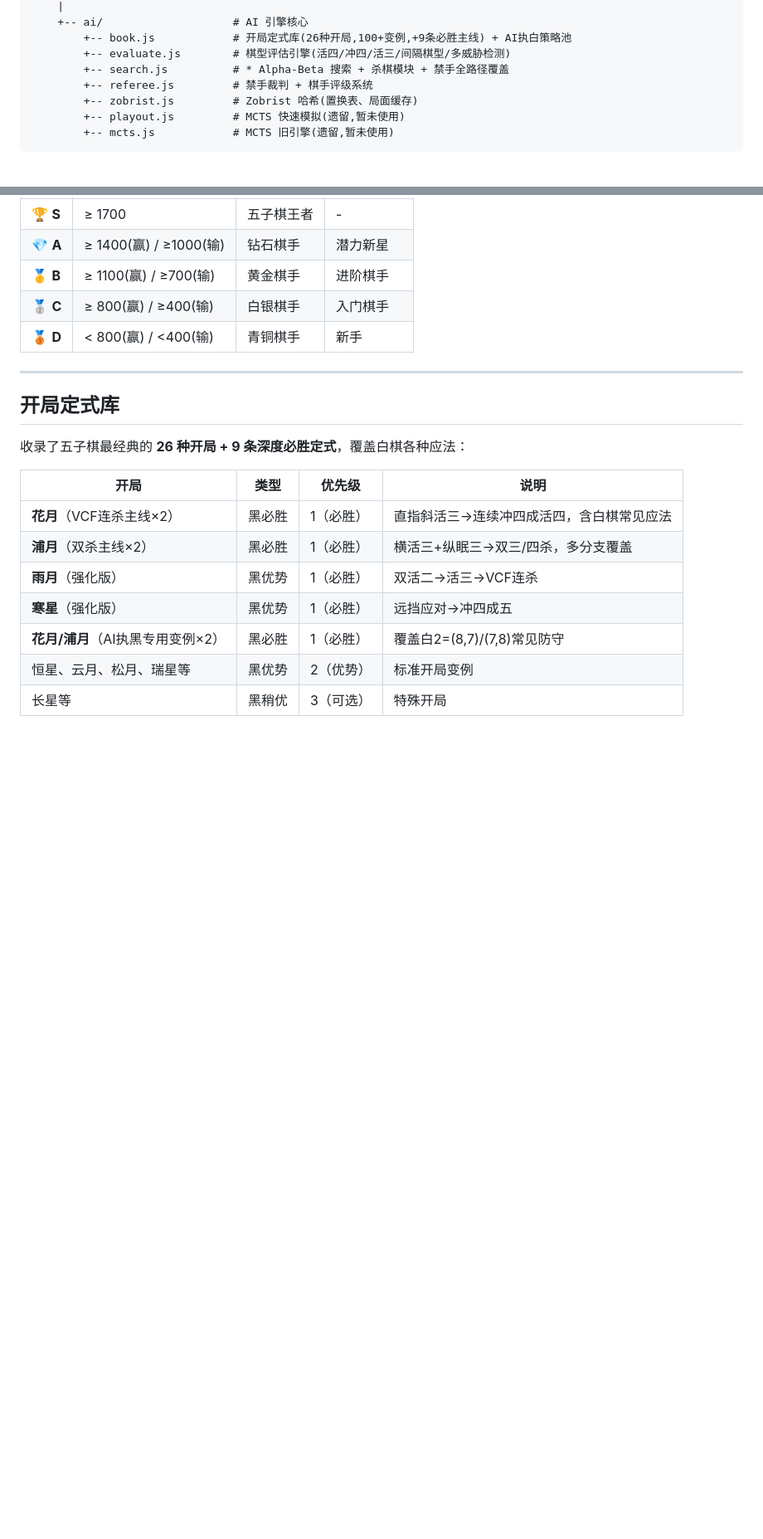
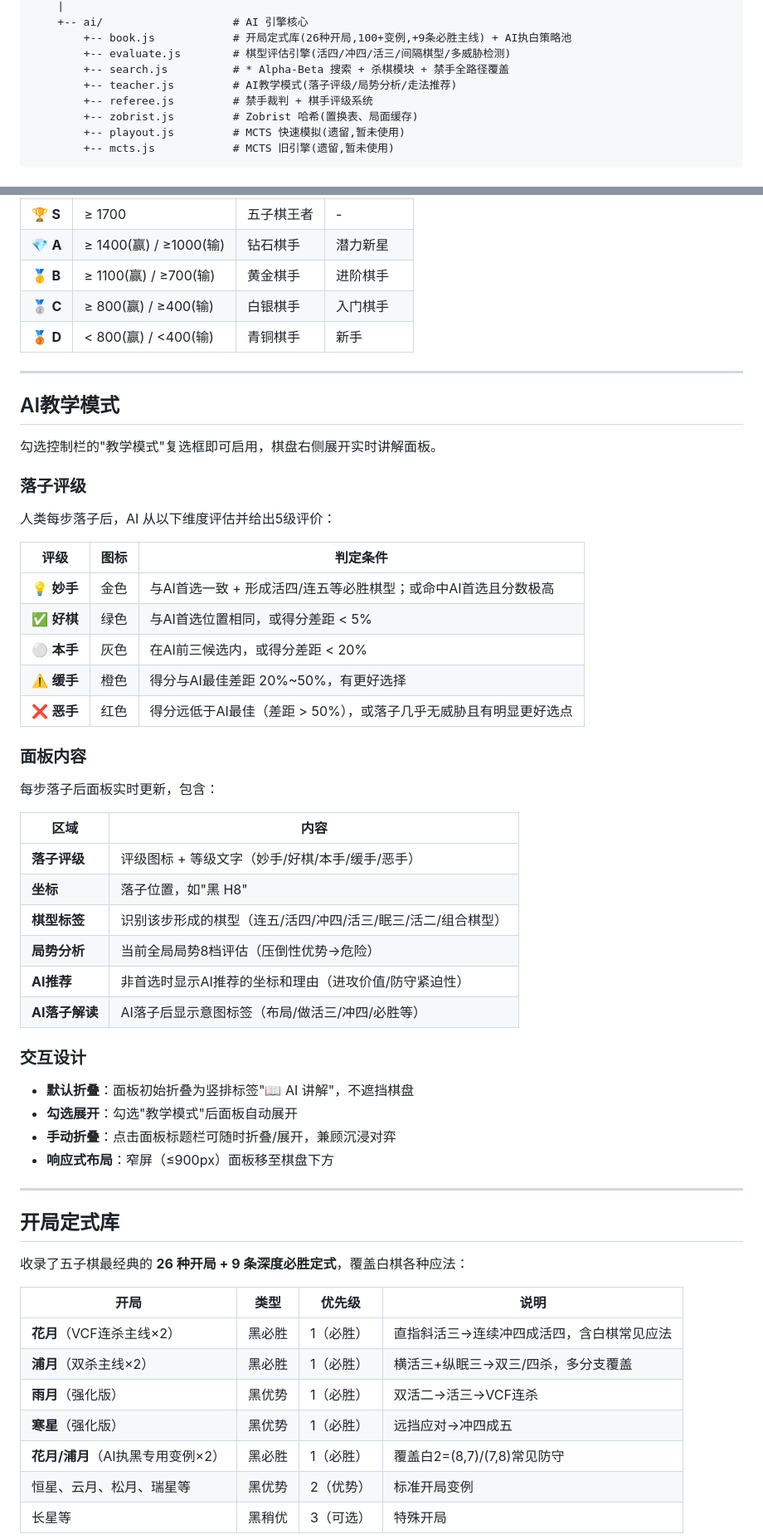
Before and after one commit to yifvs/Renju, a Markdown page: README.md, 2 parts joined by grey strips. Shown at 83% size. GitHub-like rendering; blank space fills up the shorter version.

```diff
--- a/README.md
+++ b/README.md
@@ -68,6 +70,7 @@ e:/五指棋/
         +-- book.js            # 开局定式库(26种开局,100+变例,+9条必胜主线) + AI执白策略池
         +-- evaluate.js        # 棋型评估引擎(活四/冲四/活三/间隔棋型/多威胁检测)
         +-- search.js          # * Alpha-Beta 搜索 + 杀棋模块 + 禁手全路径覆盖
+        +-- teacher.js         # AI教学模式(落子评级/局势分析/走法推荐)
         +-- referee.js         # 禁手裁判 + 棋手评级系统
         +-- zobrist.js         # Zobrist 哈希(置换表、局面缓存)
         +-- playout.js         # MCTS 快速模拟(遗留,暂未使用)
@@ -250,6 +255,44 @@ NG  O O _ O      --> 跳三(中间有空位,下一步只能成冲四)
 
 ---
 
+## AI教学模式
+
+勾选控制栏的"教学模式"复选框即可启用，棋盘右侧展开实时讲解面板。
+
+### 落子评级
+
+人类每步落子后，AI 从以下维度评估并给出5级评价：
+
+| 评级 | 图标 | 判定条件 |
+|------|------|---------|
+| 💡 **妙手** | 金色 | 与AI首选一致 + 形成活四/连五等必胜棋型；或命中AI首选且分数极高 |
+| ✅ **好棋** | 绿色 | 与AI首选位置相同，或得分差距 < 5% |
+| ⚪ **本手** | 灰色 | 在AI前三候选内，或得分差距 < 20% |
+| ⚠️ **缓手** | 橙色 | 得分与AI最佳差距 20%~50%，有更好选择 |
+| ❌ **恶手** | 红色 | 得分远低于AI最佳（差距 > 50%），或落子几乎无威胁且有明显更好选点 |
+
+### 面板内容
+
+每步落子后面板实时更新，包含：
+
+| 区域 | 内容 |
+|------|------|
+| **落子评级** | 评级图标 + 等级文字（妙手/好棋/本手/缓手/恶手） |
+| **坐标** | 落子位置，如"黑 H8" |
+| **棋型标签** | 识别该步形成的棋型（连五/活四/冲四/活三/眠三/活二/组合棋型） |
+| **局势分析** | 当前全局局势8档评估（压倒性优势→危险） |
+| **AI推荐** | 非首选时显示AI推荐的坐标和理由（进攻价值/防守紧迫性） |
+| **AI落子解读** | AI落子后显示意图标签（布局/做活三/冲四/必胜等） |
+
+### 交互设计
+
+- **默认折叠**：面板初始折叠为竖排标签"📖 AI 讲解"，不遮挡棋盘
+- **勾选展开**：勾选"教学模式"后面板自动展开
+- **手动折叠**：点击面板标题栏可随时折叠/展开，兼顾沉浸对弈
+- **响应式布局**：窄屏（≤900px）面板移至棋盘下方
+
+---
+
 ## 开局定式库
 
 收录了五子棋最经典的 **26 种开局 + 9 条深度必胜定式**，覆盖白棋各种应法：
```
Also changed, not shown: other parts of README.md (+14 -8 lines).
